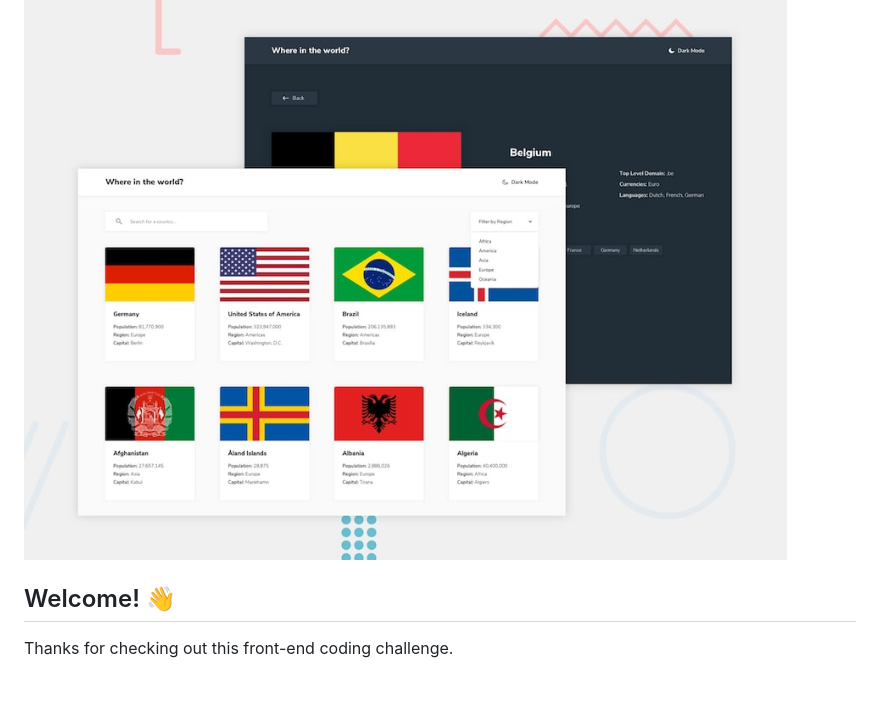
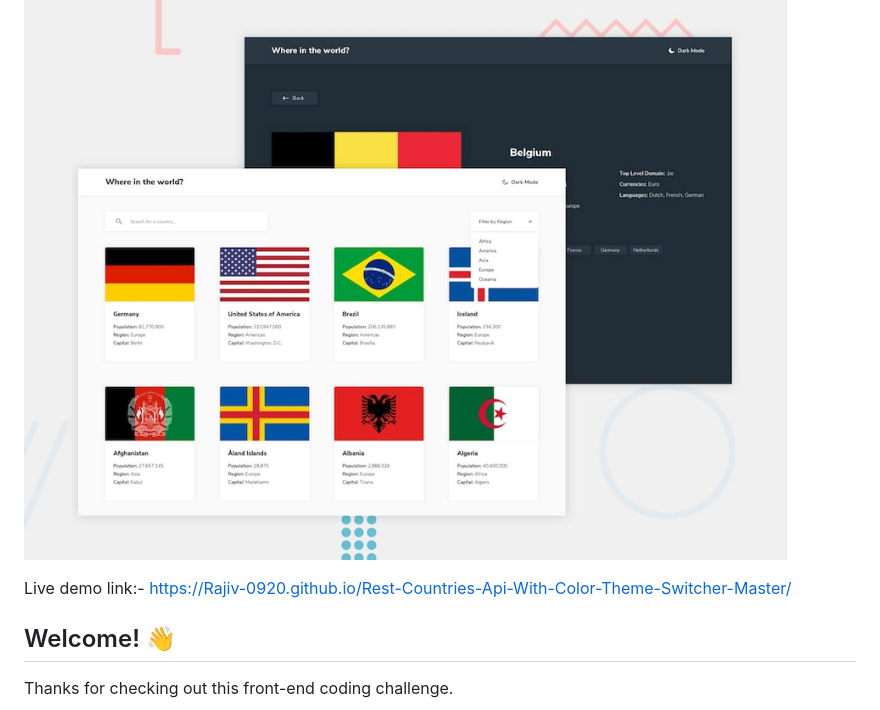
Before and after one commit to Rajiv-0920/Rest-Countries-Api-With-Color-Theme-Switcher-Master, a Markdown page: README.md, the part around the change. Rendered like a GitHub page; blank space fills up the shorter version.

```diff
--- a/README.md
+++ b/README.md
@@ -1,6 +1,8 @@
 # Frontend Mentor - REST Countries API with color theme switcher
 
 ![Design preview for the REST Countries API with color theme switcher coding challenge](./design/desktop-preview.jpg)
+
+Live demo link:- https://Rajiv-0920.github.io/Rest-Countries-Api-With-Color-Theme-Switcher-Master/
 
 ## Welcome! 👋
 
```
